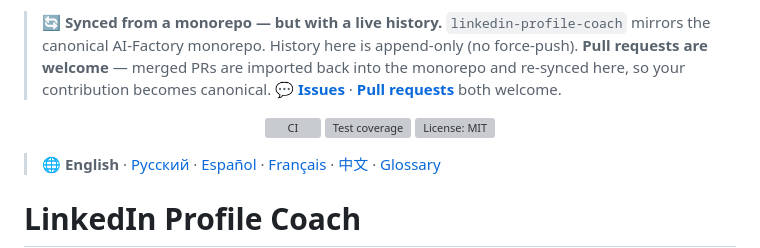
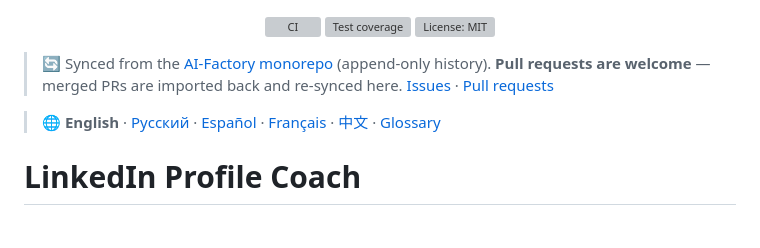
Before and after one commit to alexar76/linked-in-profile-coach, a Markdown page: README.md, the part around the change. GitHub-like rendering; blank space fills up the shorter version; grey boxes are pictures that could not be loaded.

Commit message:
chore(satellite): sync linkedin-profile-coach from aicom monorepo
Auto-generated by scripts/mirror_satellites.sh

```diff
--- a/README.md
+++ b/README.md
@@ -1,10 +1,3 @@
-<!-- aicom-mirror-notice -->
-> **🔄 Synced from a monorepo — but with a live history.** `linkedin-profile-coach` mirrors the
-> canonical AI-Factory monorepo. History here is append-only (no force-push).
-> **Pull requests are welcome** — merged PRs are imported back into the monorepo
-> and re-synced here, so your contribution becomes canonical.
-> 💬 **[Issues](https://github.com/alexar76/linked-in-profile-coach/issues)** · **[Pull requests](https://github.com/alexar76/linked-in-profile-coach/pulls)** both welcome.
-
 <!-- aicom-readme-badges -->
 <p align="center">
   <a href="https://github.com/alexar76/linked-in-profile-coach/actions/workflows/ci.yml"><img src="https://github.com/alexar76/linked-in-profile-coach/actions/workflows/ci.yml/badge.svg" alt="CI" /></a>
@@ -12,6 +5,9 @@
   <a href="https://github.com/alexar76/linked-in-profile-coach/blob/main/LICENSE"><img src="https://raw.githubusercontent.com/alexar76/linked-in-profile-coach/refs/heads/main/docs/badges/license.svg" alt="License: MIT" /></a>
 </p>
 <!-- /aicom-readme-badges -->
+
+<!-- aicom-mirror-notice -->
+> 🔄 Synced from the [AI-Factory monorepo](https://github.com/alexar76/aicom) (append-only history). **Pull requests are welcome** — merged PRs are imported back and re-synced here. [Issues](https://github.com/alexar76/linked-in-profile-coach/issues) · [Pull requests](https://github.com/alexar76/linked-in-profile-coach/pulls)
 
 > 🌐 **English** · [Русский](docs/README.ru.md) · [Español](docs/README.es.md) · [Français](docs/README.fr.md) · [中文](docs/README.zh.md) · [Glossary](https://github.com/alexar76/aicom/blob/main/docs/localization-glossary.md)
 
```
